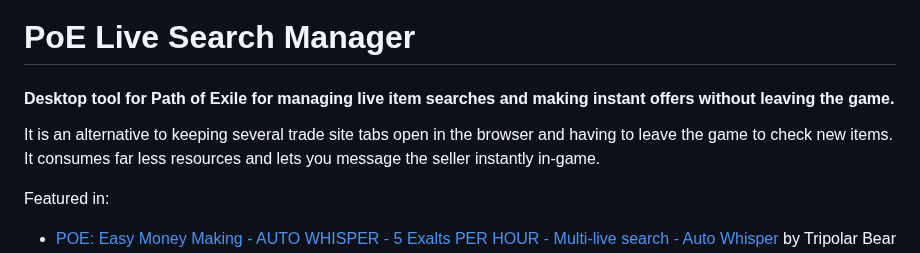
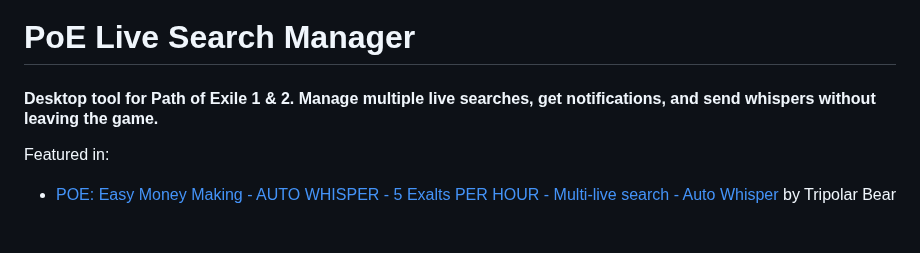
Before and after one commit to 5k-mirrors/poe-live-search-manager, a Markdown page: README.md, the part around the change. GitHub-like rendering; blank space fills up the shorter version.

```diff
--- a/README.md
+++ b/README.md
@@ -1,8 +1,6 @@
 # PoE Live Search Manager
 
-#### Desktop tool for Path of Exile for managing live item searches and making instant offers without leaving the game.
-
-It is an alternative to keeping several trade site tabs open in the browser and having to leave the game to check new items. It consumes far less resources and lets you message the seller instantly in-game.
+#### Desktop tool for Path of Exile 1 & 2. Manage multiple live searches, get notifications, and send whispers without leaving the game.
 
 Featured in:
 - [POE: Easy Money Making - AUTO WHISPER - 5 Exalts PER HOUR - Multi-live search - Auto Whisper](https://youtu.be/dBqJ8-N5Ygs?t=1903) by Tripolar Bear
```
